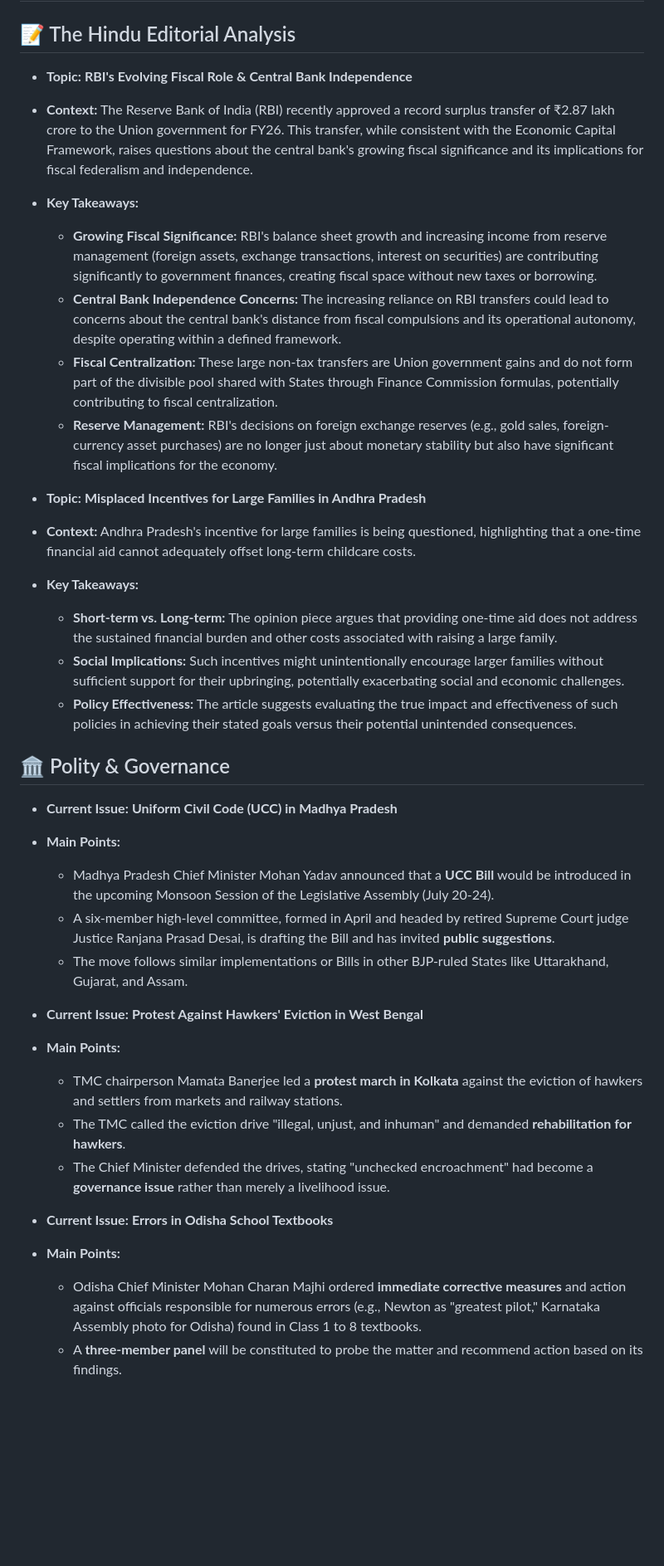
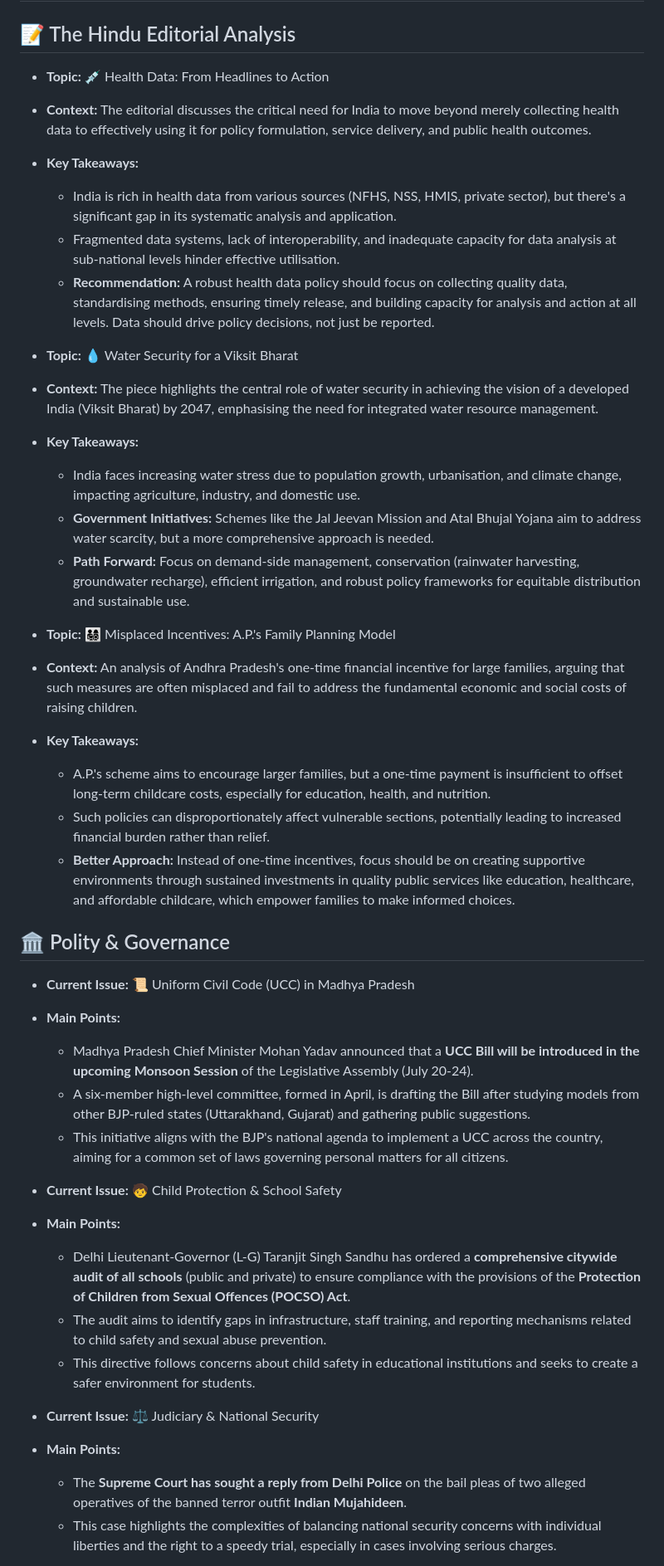
Before and after one commit to aryansonothiya/upscprep, a Markdown page: content.md, the part around one of its changes. Shown at 83% size. Drawn GitHub-style; blank space fills up the shorter version.

```diff
--- a/content.md
+++ b/content.md
@@ -2,37 +2,43 @@
 
 ## 📝 The Hindu Editorial Analysis
 
-*   **Topic:** **RBI's Evolving Fiscal Role & Central Bank Independence**
-*   **Context:** The Reserve Bank of India (RBI) recently approved a record surplus transfer of ₹2.87 lakh crore to the Union government for FY26. This transfer, while consistent with the Economic Capital Framework, raises questions about the central bank's growing fiscal significance and its implications for fiscal federalism and independence.
+*   **Topic:** 💉 Health Data: From Headlines to Action
+*   **Context:** The editorial discusses the critical need for India to move beyond merely collecting health data to effectively using it for policy formulation, service delivery, and public health outcomes.
 *   **Key Takeaways:**
-    *   **Growing Fiscal Significance:** RBI's balance sheet growth and increasing income from reserve management (foreign assets, exchange transactions, interest on securities) are contributing significantly to government finances, creating fiscal space without new taxes or borrowing.
-    *   **Central Bank Independence Concerns:** The increasing reliance on RBI transfers could lead to concerns about the central bank's distance from fiscal compulsions and its operational autonomy, despite operating within a defined framework.
-    *   **Fiscal Centralization:** These large non-tax transfers are Union government gains and do not form part of the divisible pool shared with States through Finance Commission formulas, potentially contributing to fiscal centralization.
-    *   **Reserve Management:** RBI's decisions on foreign exchange reserves (e.g., gold sales, foreign-currency asset purchases) are no longer just about monetary stability but also have significant fiscal implications for the economy.
+    *   India is rich in health data from various sources (NFHS, NSS, HMIS, private sector), but there's a significant gap in its systematic analysis and application.
+    *   Fragmented data systems, lack of interoperability, and inadequate capacity for data analysis at sub-national levels hinder effective utilisation.
+    *   **Recommendation:** A robust health data policy should focus on collecting quality data, standardising methods, ensuring timely release, and building capacity for analysis and action at all levels. Data should drive policy decisions, not just be reported.
 
-*   **Topic:** **Misplaced Incentives for Large Families in Andhra Pradesh**
-*   **Context:** Andhra Pradesh's incentive for large families is being questioned, highlighting that a one-time financial aid cannot adequately offset long-term childcare costs.
+*   **Topic:** 💧 Water Security for a Viksit Bharat
+*   **Context:** The piece highlights the central role of water security in achieving the vision of a developed India (Viksit Bharat) by 2047, emphasising the need for integrated water resource management.
 *   **Key Takeaways:**
-    *   **Short-term vs. Long-term:** The opinion piece argues that providing one-time aid does not address the sustained financial burden and other costs associated with raising a large family.
-    *   **Social Implications:** Such incentives might unintentionally encourage larger families without sufficient support for their upbringing, potentially exacerbating social and economic challenges.
-    *   **Policy Effectiveness:** The article suggests evaluating the true impact and effectiveness of such policies in achieving their stated goals versus their potential unintended consequences.
+    *   India faces increasing water stress due to population growth, urbanisation, and climate change, impacting agriculture, industry, and domestic use.
+    *   **Government Initiatives:** Schemes like the Jal Jeevan Mission and Atal Bhujal Yojana aim to address water scarcity, but a more comprehensive approach is needed.
+    *   **Path Forward:** Focus on demand-side management, conservation (rainwater harvesting, groundwater recharge), efficient irrigation, and robust policy frameworks for equitable distribution and sustainable use.
+
+*   **Topic:** 👨‍👩‍👧‍👦 Misplaced Incentives: A.P.'s Family Planning Model
+*   **Context:** An analysis of Andhra Pradesh's one-time financial incentive for large families, arguing that such measures are often misplaced and fail to address the fundamental economic and social costs of raising children.
+*   **Key Takeaways:**
+    *   A.P.'s scheme aims to encourage larger families, but a one-time payment is insufficient to offset long-term childcare costs, especially for education, health, and nutrition.
+    *   Such policies can disproportionately affect vulnerable sections, potentially leading to increased financial burden rather than relief.
+    *   **Better Approach:** Instead of one-time incentives, focus should be on creating supportive environments through sustained investments in quality public services like education, healthcare, and affordable childcare, which empower families to make informed choices.
 
 ## 🏛️ Polity & Governance
 
-*   **Current Issue:** **Uniform Civil Code (UCC) in Madhya Pradesh**
+*   **Current Issue:** 📜 Uniform Civil Code (UCC) in Madhya Pradesh
 *   **Main Points:**
-    *   Madhya Pradesh Chief Minister Mohan Yadav announced that a **UCC Bill** would be introduced in the upcoming Monsoon Session of the Legislative Assembly (July 20-24).
-    *   A six-member high-level committee, formed in April and headed by retired Supreme Court judge Justice Ranjana Prasad Desai, is drafting the Bill and has invited **public suggestions**.
-    *   The move follows similar implementations or Bills in other BJP-ruled States like Uttarakhand, Gujarat, and Assam.
+    *   Madhya Pradesh Chief Minister Mohan Yadav announced that a **UCC Bill will be introduced in the upcoming Monsoon Session** of the Legislative Assembly (July 20-24).
+    *   A six-member high-level committee, formed in April, is drafting the Bill after studying models from other BJP-ruled states (Uttarakhand, Gujarat) and gathering public suggestions.
+    *   This initiative aligns with the BJP's national agenda to implement a UCC across the country, aiming for a common set of laws governing personal matters for all citizens.
 
-*   **Current Issue:** **Protest Against Hawkers' Eviction in West Bengal**
+*   **Current Issue:** 🧒 Child Protection & School Safety
 *   **Main Points:**
-    *   TMC chairperson Mamata Banerjee led a **protest march in Kolkata** against the eviction of hawkers and settlers from markets and railway stations.
-    *   The TMC called the eviction drive "illegal, unjust, and inhuman" and demanded **rehabilitation for hawkers**.
-    *   The Chief Minister defended the drives, stating "unchecked encroachment" had become a **governance issue** rather than merely a livelihood issue.
+    *   Delhi Lieutenant-Governor (L-G) Taranjit Singh Sandhu has ordered a **comprehensive citywide audit of all schools** (public and private) to ensure compliance with the provisions of the **Protection of Children from Sexual Offences (POCSO) Act**.
+    *   The audit aims to identify gaps in infrastructure, staff training, and reporting mechanisms related to child safety and sexual abuse prevention.
+    *   This directive follows concerns about child safety in educational institutions and seeks to create a safer environment for students.
 
-*   **Current Issue:** **Errors in Odisha School Textbooks**
+*   **Current Issue:** ⚖️ Judiciary & National Security
 *   **Main Points:**
-    *   Odisha Chief Minister Mohan Charan Majhi ordered **immediate corrective measures** and action against officials responsible for numerous errors (e.g., Newton as "greatest pilot," Karnataka Assembly photo for Odisha) found in Class 1 to 8 textbooks.
-    *   A **three-member panel** will be constituted to probe the matter and recommend action based on its findings.
+    *   The **Supreme Court has sought a reply from Delhi Police** on the bail pleas of two alleged operatives of the banned terror outfit **Indian Mujahideen**.
+    *   This case highlights the complexities of balancing national security concerns with individual liberties and the right to a speedy trial, especially in cases involving serious charges.
 
```
Also changed, not shown: other parts of content.md (+26 -53 lines).
